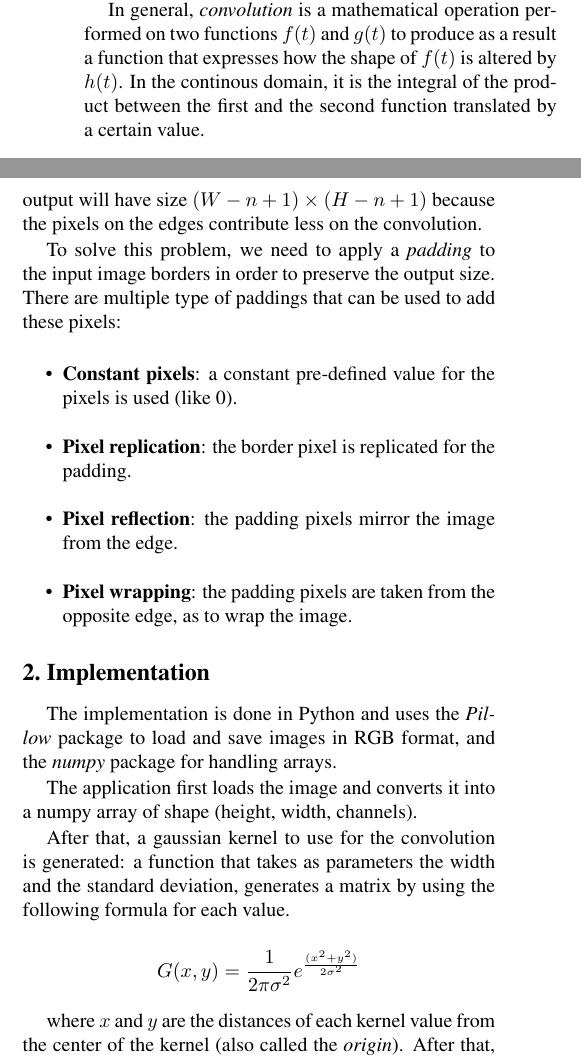
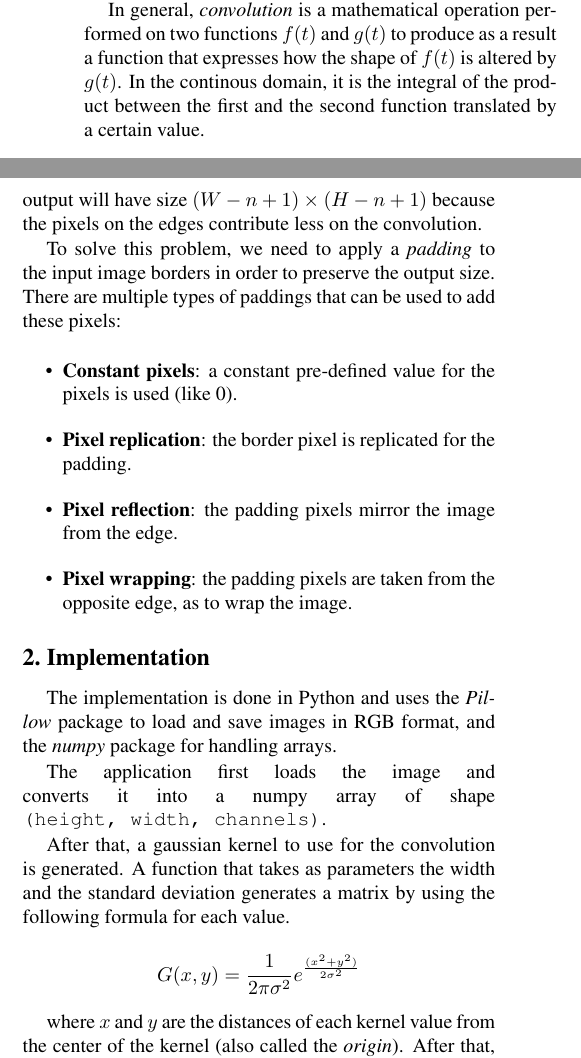
Before and after one commit to BeatricePaoli/kernel-image-processing, a LaTeX paper (paper/KernelImageProcessing.tex): two parts of the columns of page 1 of 4, joined at a grey line, cut so that both start at the same text. Compiled offline with pdfLaTeX.

Commit message:
fix typos

```diff
--- a/paper/KernelImageProcessing.tex
+++ b/paper/KernelImageProcessing.tex
@@ -49,7 +49,7 @@
 
 Kernel Convolution is a basic operation used in image processing to enhance or extract useful information from an image (for example, for blurring, sharpening or perform edge detection).
 
-In general, \textit{convolution} is a mathematical operation performed on two functions $f(t)$ and $g(t)$ to produce as a result a function that expresses how the shape of $f(t)$ is altered by $h(t)$. In the continous domain, it is the integral of the product between the first and the second function translated by a certain value.
+In general, \textit{convolution} is a mathematical operation performed on two functions $f(t)$ and $g(t)$ to produce as a result a function that expresses how the shape of $f(t)$ is altered by $g(t)$. In the continous domain, it is the integral of the product between the first and the second function translated by a certain value.
 
 \[(f*g)(t) = \int_{-\infty}^{\infty}f(\tau)g(t - \tau)d\tau\]
 
@@ -61,7 +61,7 @@ where $f$ is the input image (with one channel pixels), $\omega$ is the \textit{
 
 The output $g$ of the convolution will have a smaller size than the input: if $f$ has size $W \times H$ and $\omega$ has size $n \times n$ the output will have size $(W - n + 1) \times (H - n + 1)$ because the pixels on the edges contribute less on the convolution.
 
-To solve this problem, we need to apply a \textit{padding} to the input image borders in order to preserve the output size. There are multiple type of paddings that can be used to add these pixels:
+To solve this problem, we need to apply a \textit{padding} to the input image borders in order to preserve the output size. There are multiple types of paddings that can be used to add these pixels:
 
 \begin{itemize}
 	\item \textbf{Constant pixels}: a constant pre-defined value for the pixels is used (like 0).
@@ -74,9 +74,9 @@ To solve this problem, we need to apply a \textit{padding} to the input image bo
 
 The implementation is done in Python and uses the \textit{Pillow} package to load and save images in RGB format, and the \textit{numpy} package for handling arrays.
 
-The application first loads the image and converts it into a numpy array of shape (height, width, channels).
+The application first loads the image and converts it into a numpy array of shape \verb"(height, width, channels)".
 
-After that, a gaussian kernel to use for the convolution is generated: a function that takes as parameters the width and the standard deviation, generates a matrix by using the following formula for each value.
+After that, a gaussian kernel to use for the convolution is generated. A function that takes as parameters the width and the standard deviation generates a matrix by using the following formula for each value.
 
 \[G(x, y) = \frac{1}{2\pi\sigma^2}e^{\frac{(x^2 + y^2)}{2\sigma^2}}\]
 
```
Also changed, not shown: paper/KernelImageProcessing.pdf.
